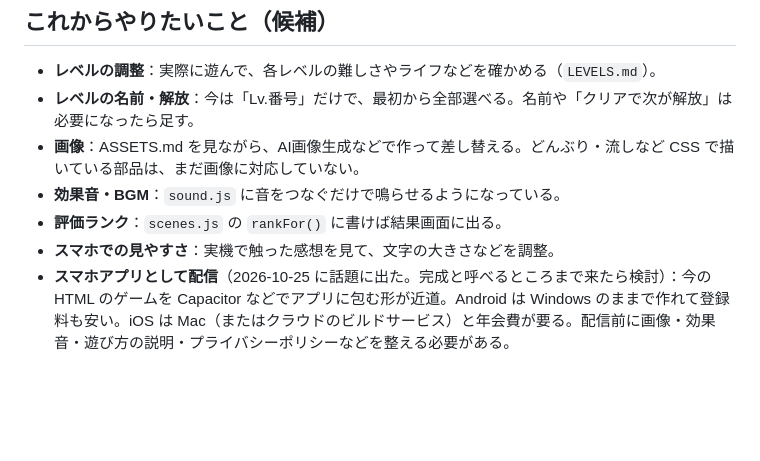
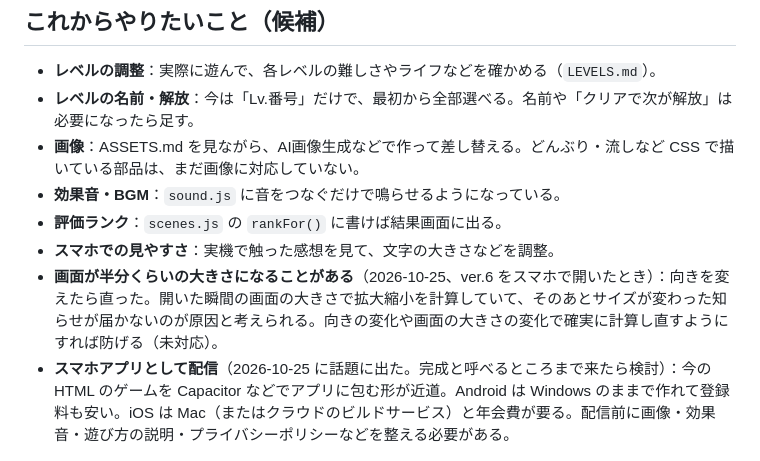
Before and after one commit to shota0033/wanope-wanko, a Markdown page: DEVLOG.md, the part around the change. Drawn GitHub-style; blank space fills up the shorter version.

Commit message:
DEVLOG：スマホで画面が半分の大きさになる件を記録
Co-Authored-By: Claude Opus 5.5 <noreply@anthropic.com>

```diff
--- a/DEVLOG.md
+++ b/DEVLOG.md
@@ -167,6 +167,7 @@
 - **効果音・BGM**：`sound.js` に音をつなぐだけで鳴らせるようになっている。
 - **評価ランク**：`scenes.js` の `rankFor()` に書けば結果画面に出る。
 - **スマホでの見やすさ**：実機で触った感想を見て、文字の大きさなどを調整。
+- **画面が半分くらいの大きさになることがある**（2026-10-25、ver.6 をスマホで開いたとき）：向きを変えたら直った。開いた瞬間の画面の大きさで拡大縮小を計算していて、そのあとサイズが変わった知らせが届かないのが原因と考えられる。向きの変化や画面の大きさの変化で確実に計算し直すようにすれば防げる（未対応）。
 - **スマホアプリとして配信**（2026-10-25 に話題に出た。完成と呼べるところまで来たら検討）：今の HTML のゲームを Capacitor などでアプリに包む形が近道。Android は Windows のままで作れて登録料も安い。iOS は Mac（またはクラウドのビルドサービス）と年会費が要る。配信前に画像・効果音・遊び方の説明・プライバシーポリシーなどを整える必要がある。
 
 ## 開発のときの約束ごと
```
